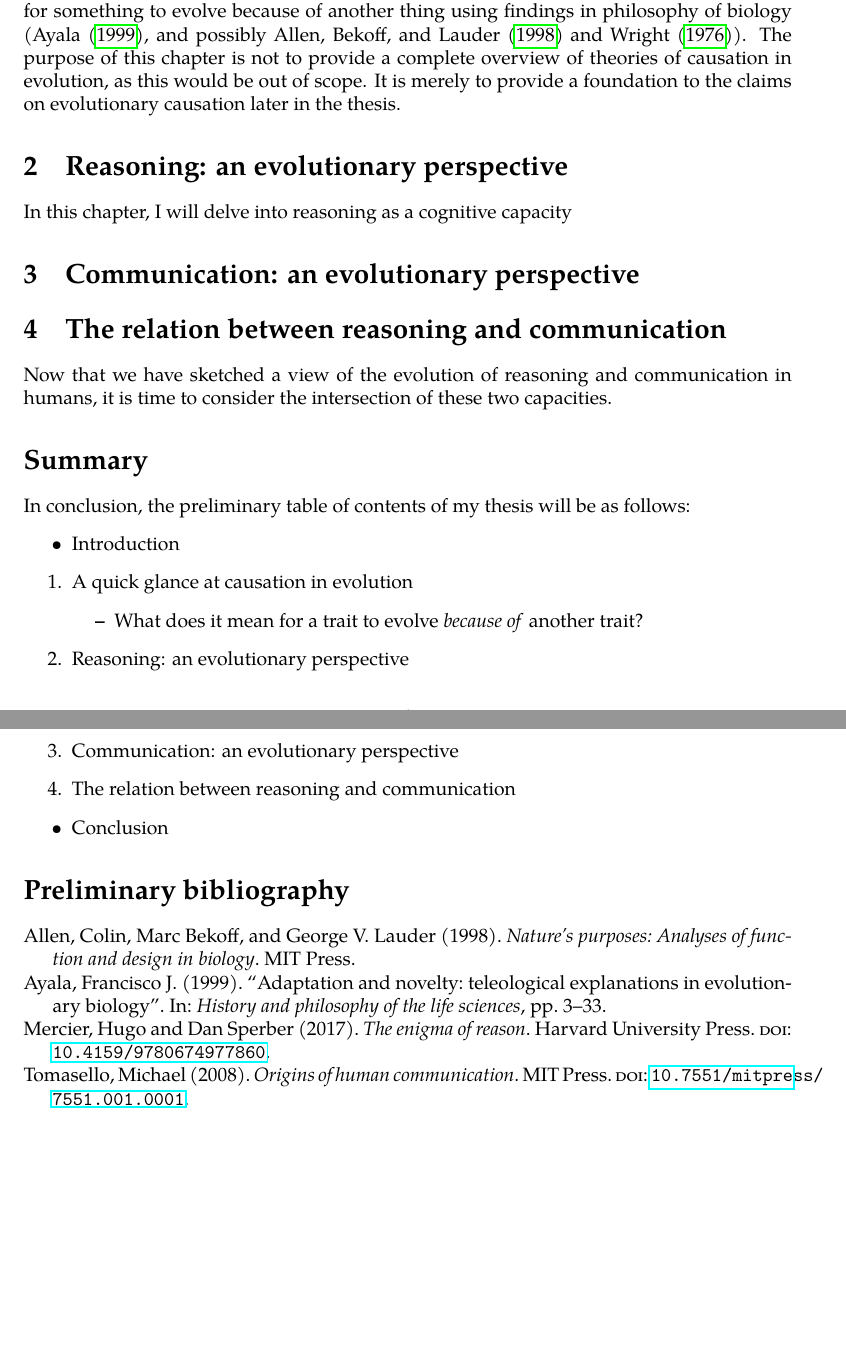
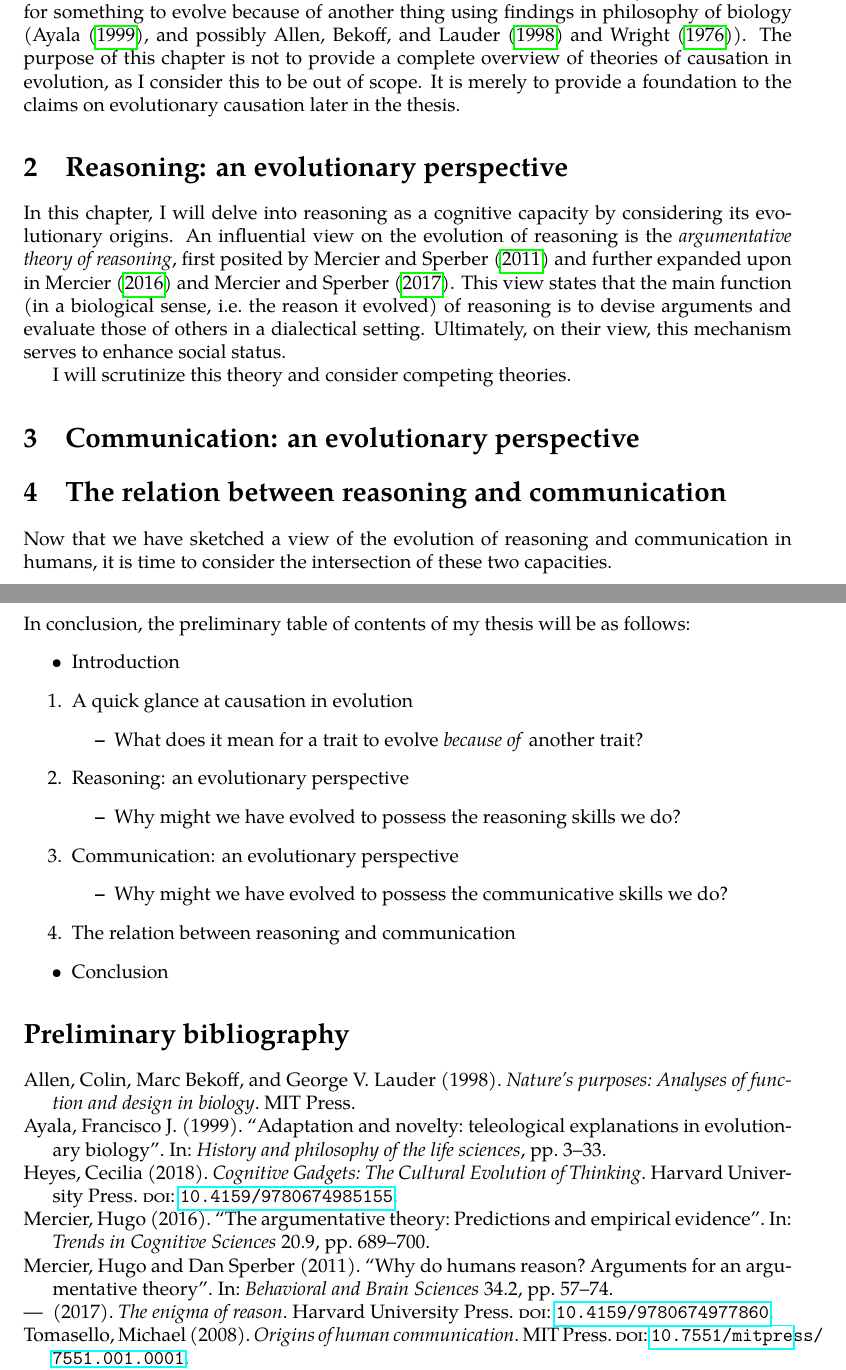
Before and after one commit to flijnzaad/master-thesis, a LaTeX document (proposal/research-proposal.tex, which reads literature.bib): two parts of pages 1 and 2 of 2, joined at a grey line, cut so that both start at the same text, the shorter picture padded with empty space. Compiled offline with pdfLaTeX.

Commit message:
Bunch of writing for proposal

```diff
--- a/literature.bib
+++ b/literature.bib
@@ -38,0 +66,5 @@
+    doi       = {10.4159/9780674985155},
+    publisher = {Harvard University Press},
+    author    = {Heyes, Cecilia},
+    year      = {2018}
+}
--- a/proposal/research-proposal.tex
+++ b/proposal/research-proposal.tex
@@ -59,11 +59,14 @@ This thesis aims to take a closer look at each of these cognitive capacities fro
 
 In order to answer the question of whether one thing evolved for the purposes of, or because of, another, a brief look at what this entails is in order.
 I will analyze what it means for something to evolve because of another thing using findings in philosophy of biology (\citet{Ayala99}, and possibly \citet{Allen98} and \citet{Wright76}).
-The purpose of this chapter is not to provide a complete overview of theories of causation in evolution, as this would be out of scope. It is merely to provide a foundation to the claims on evolutionary causation later in the thesis.
+The purpose of this chapter is not to provide a complete overview of theories of causation in evolution, as I consider this to be out of scope. It is merely to provide a foundation to the claims on evolutionary causation later in the thesis.
 
 \section{Reasoning: an evolutionary perspective}
 
-In this chapter, I will delve into reasoning as a cognitive capacity
+In this chapter, I will delve into reasoning as a cognitive capacity by considering its evolutionary origins.
+An influential view on the evolution of reasoning is the \emph{argumentative theory of reasoning}, first posited by \citet{MercierSperber11} and further expanded upon in \citet{Mercier16} and \citet{MercierSperber17}. This view states that the main function (in a biological sense, i.e.\@ the reason it evolved) of reasoning is to devise arguments and evaluate those of others in a dialectical setting. Ultimately, on their view, this mechanism serves to enhance social status.
+
+I will scrutinize this theory and consider competing theories.
 
 \section{Communication: an evolutionary perspective}
 
@@ -81,7 +84,13 @@ In conclusion, the preliminary table of contents of my thesis will be as follows
             \item What does it mean for a trait to evolve \emph{because of} another trait?
         \end{itemize}
     \item [2.] Reasoning: an evolutionary perspective
+        \begin{itemize}
+            \item Why might we have evolved to possess the reasoning skills we do?
+        \end{itemize}
     \item [3.] Communication: an evolutionary perspective
+        \begin{itemize}
+            \item Why might we have evolved to possess the communicative skills we do?
+        \end{itemize}
     \item [4.] The relation between reasoning and communication
     \item Conclusion
 \end{itemize}
```
Also changed, not shown: proposal/research-proposal.pdf, literature.bib (27 more changed lines), 1 other file.
